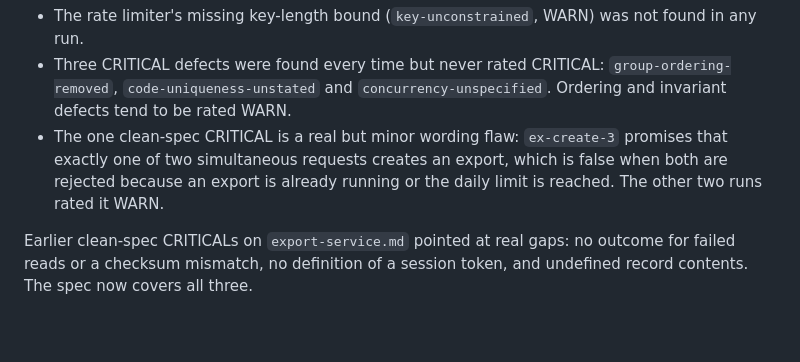
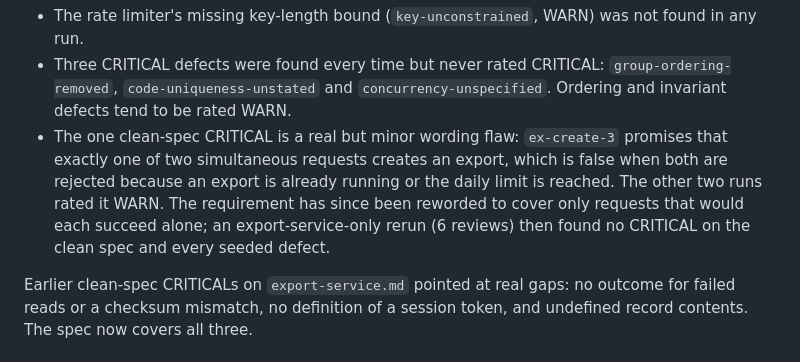
Before and after one commit to dshills/speccritic, a Markdown page: eval/README.md, the part around the change. Drawn GitHub-style; blank space fills up the shorter version.

```diff
--- a/eval/README.md
+++ b/eval/README.md
@@ -109,7 +109,7 @@ Known weak spots in this run:
 
 - The rate limiter's missing key-length bound (`key-unconstrained`, WARN) was not found in any run.
 - Three CRITICAL defects were found every time but never rated CRITICAL: `group-ordering-removed`, `code-uniqueness-unstated` and `concurrency-unspecified`. Ordering and invariant defects tend to be rated WARN.
-- The one clean-spec CRITICAL is a real but minor wording flaw: `ex-create-3` promises that exactly one of two simultaneous requests creates an export, which is false when both are rejected because an export is already running or the daily limit is reached. The other two runs rated it WARN.
+- The one clean-spec CRITICAL is a real but minor wording flaw: `ex-create-3` promises that exactly one of two simultaneous requests creates an export, which is false when both are rejected because an export is already running or the daily limit is reached. The other two runs rated it WARN. The requirement has since been reworded to cover only requests that would each succeed alone; an export-service-only rerun (6 reviews) then found no CRITICAL on the clean spec and every seeded defect.
 
 Earlier clean-spec CRITICALs on `export-service.md` pointed at real gaps: no outcome for failed reads or a checksum mismatch, no definition of a session token, and undefined record contents. The spec now covers all three.
 
```
Also changed, not shown: eval/corpus/export-service.md (+1 -1 lines).
